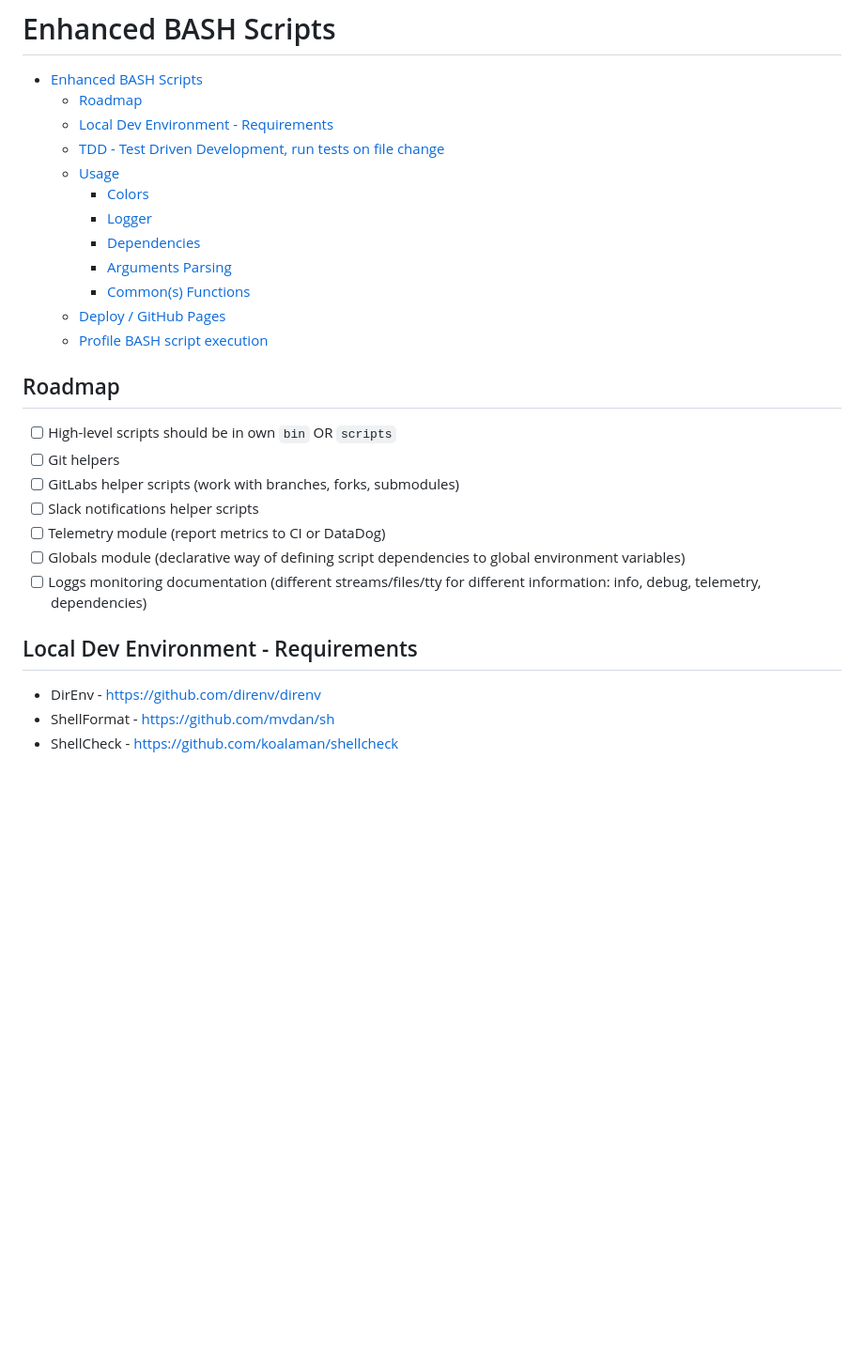
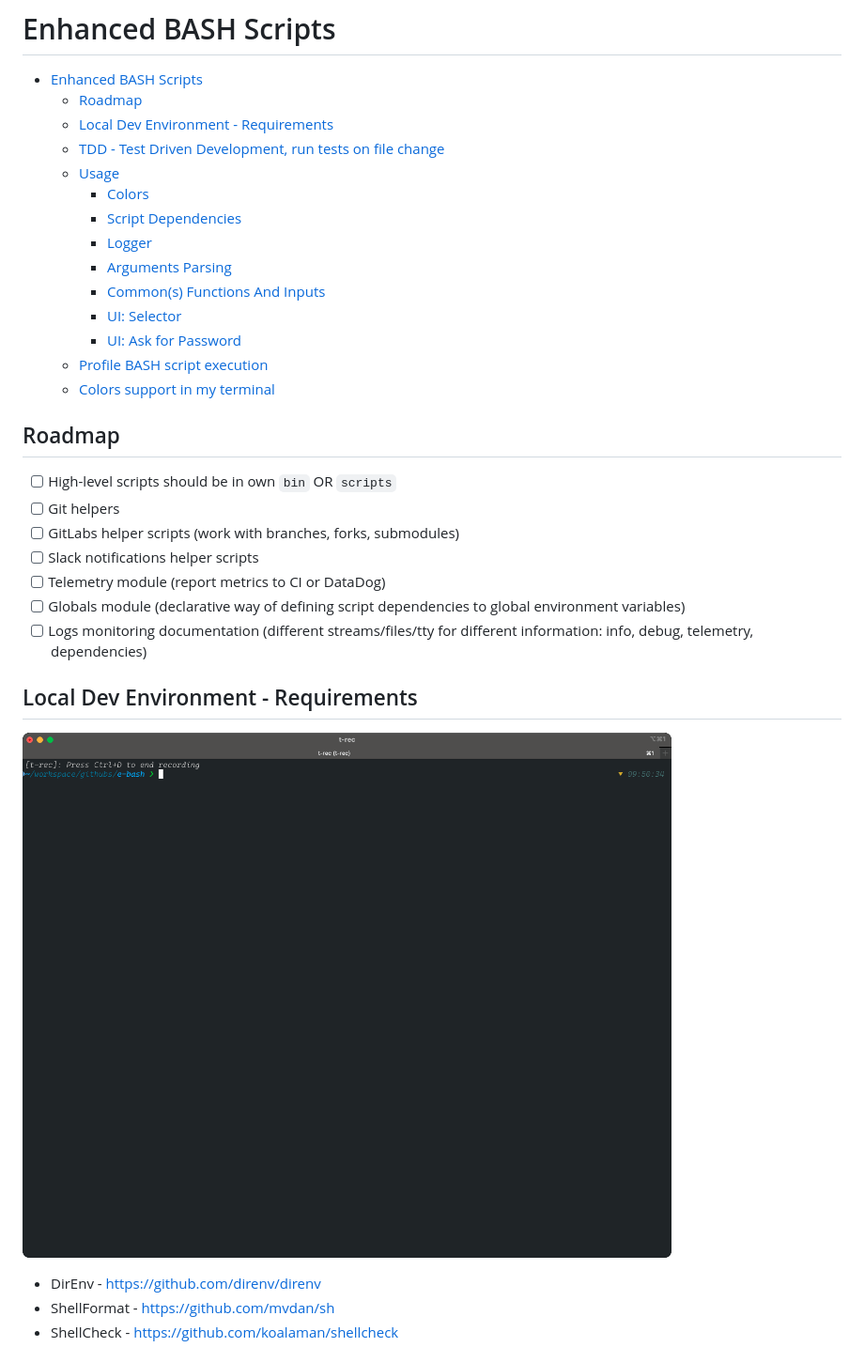
Before and after one commit to OleksandrKucherenko/e-bash, a Markdown page: README.md, the part around one of its changes. Shown at 94% size. Rendered like a GitHub page; pictures changed too: docs/bootstrap.direnv.gif (added); blank space fills up the shorter version.

```diff
--- a/README.md
+++ b/README.md
@@ -6,12 +6,14 @@
   - [TDD - Test Driven Development, run tests on file change](#tdd---test-driven-development-run-tests-on-file-change)
   - [Usage](#usage)
     - [Colors](#colors)
+    - [Script Dependencies](#script-dependencies)
     - [Logger](#logger)
-    - [Dependencies](#dependencies)
     - [Arguments Parsing](#arguments-parsing)
-    - [Common(s) Functions](#commons-functions)
-  - [Deploy / GitHub Pages](#deploy--github-pages)
+    - [Common(s) Functions And Inputs](#commons-functions-and-inputs)
+    - [UI: Selector](#ui-selector)
+    - [UI: Ask for Password](#ui-ask-for-password)
   - [Profile BASH script execution](#profile-bash-script-execution)
+  - [Colors support in my terminal](#colors-support-in-my-terminal)
 
 ## Roadmap
 
@@ -21,9 +23,11 @@
 - [ ] Slack notifications helper scripts
 - [ ] Telemetry module (report metrics to CI or DataDog)
 - [ ] Globals module (declarative way of defining script dependencies to global environment variables)
-- [ ] Loggs monitoring documentation (different streams/files/tty for different information: info, debug, telemetry, dependencies)
+- [ ] Logs monitoring documentation (different streams/files/tty for different information: info, debug, telemetry, dependencies)
 
 ## Local Dev Environment - Requirements
+
+![Bootstrap](docs/bootstrap.direnv.gif)
 
 - DirEnv - https://github.com/direnv/direnv
 - ShellFormat - https://github.com/mvdan/sh
```
Also changed, not shown: other parts of README.md (+48 -25 lines), docs/profiler.version-up.gif (added), docs/terminal.colors.gif (added), docs/ui.ask-for-password.gif (added), docs/ui.selector.gif (added), 5 other files.
